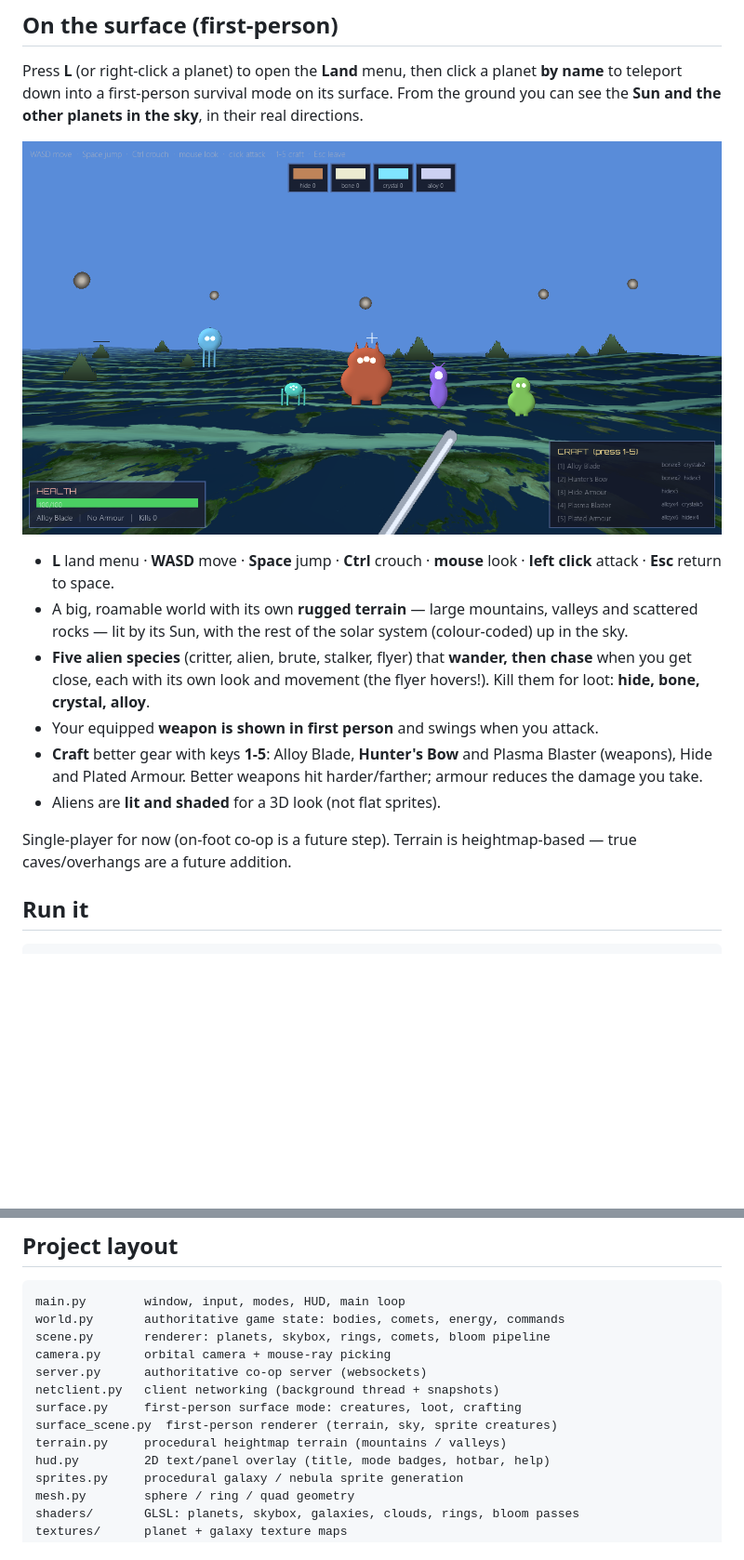
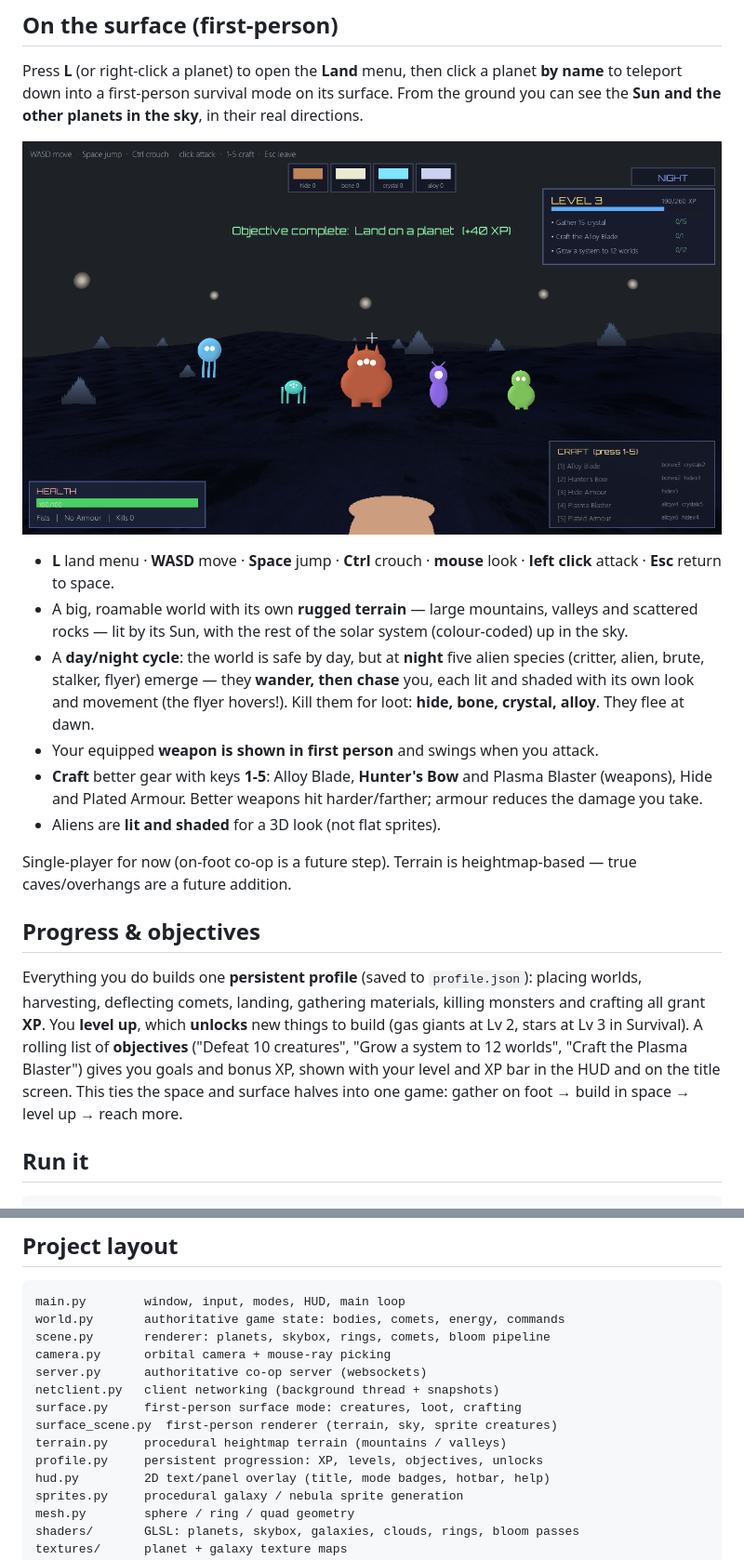
Before and after one commit to hassaan-v20/solar-system, a Markdown page: README.md, 2 parts joined by grey strips. Shown at 93% size. GitHub-like rendering; pictures changed too: surface.png; blank space fills up the shorter version.

```diff
--- a/README.md
+++ b/README.md
@@ -46,9 +46,10 @@ sky**, in their real directions.
 - A big, roamable world with its own **rugged terrain** — large mountains,
   valleys and scattered rocks — lit by its Sun, with the rest of the solar
   system (colour-coded) up in the sky.
-- **Five alien species** (critter, alien, brute, stalker, flyer) that **wander,
-  then chase** when you get close, each with its own look and movement (the flyer
-  hovers!). Kill them for loot: **hide, bone, crystal, alloy**.
+- A **day/night cycle**: the world is safe by day, but at **night** five alien
+  species (critter, alien, brute, stalker, flyer) emerge — they **wander, then
+  chase** you, each lit and shaded with its own look and movement (the flyer
+  hovers!). Kill them for loot: **hide, bone, crystal, alloy**. They flee at dawn.
 - Your equipped **weapon is shown in first person** and swings when you attack.
 - **Craft** better gear with keys **1-5**: Alloy Blade, **Hunter's Bow** and
   Plasma Blaster (weapons), Hide and Plated Armour. Better weapons hit
@@ -57,6 +58,17 @@ sky**, in their real directions.
 
 Single-player for now (on-foot co-op is a future step). Terrain is heightmap-based
 — true caves/overhangs are a future addition.
+
+## Progress & objectives
+
+Everything you do builds one **persistent profile** (saved to `profile.json`):
+placing worlds, harvesting, deflecting comets, landing, gathering materials,
+killing monsters and crafting all grant **XP**. You **level up**, which **unlocks**
+new things to build (gas giants at Lv 2, stars at Lv 3 in Survival). A rolling
+list of **objectives** ("Defeat 10 creatures", "Grow a system to 12 worlds",
+"Craft the Plasma Blaster") gives you goals and bonus XP, shown with your level
+and XP bar in the HUD and on the title screen. This ties the space and surface
+halves into one game: gather on foot → build in space → level up → reach more.
 
 ## Run it
 
@@ -98,6 +110,7 @@ netclient.py   client networking (background thread + snapshots)
 surface.py     first-person surface mode: creatures, loot, crafting
 surface_scene.py  first-person renderer (terrain, sky, sprite creatures)
 terrain.py     procedural heightmap terrain (mountains / valleys)
+profile.py     persistent progression: XP, levels, objectives, unlocks
 hud.py         2D text/panel overlay (title, mode badges, hotbar, help)
 sprites.py     procedural galaxy / nebula sprite generation
 mesh.py        sphere / ring / quad geometry
```
Also changed, not shown: 5 other files.
